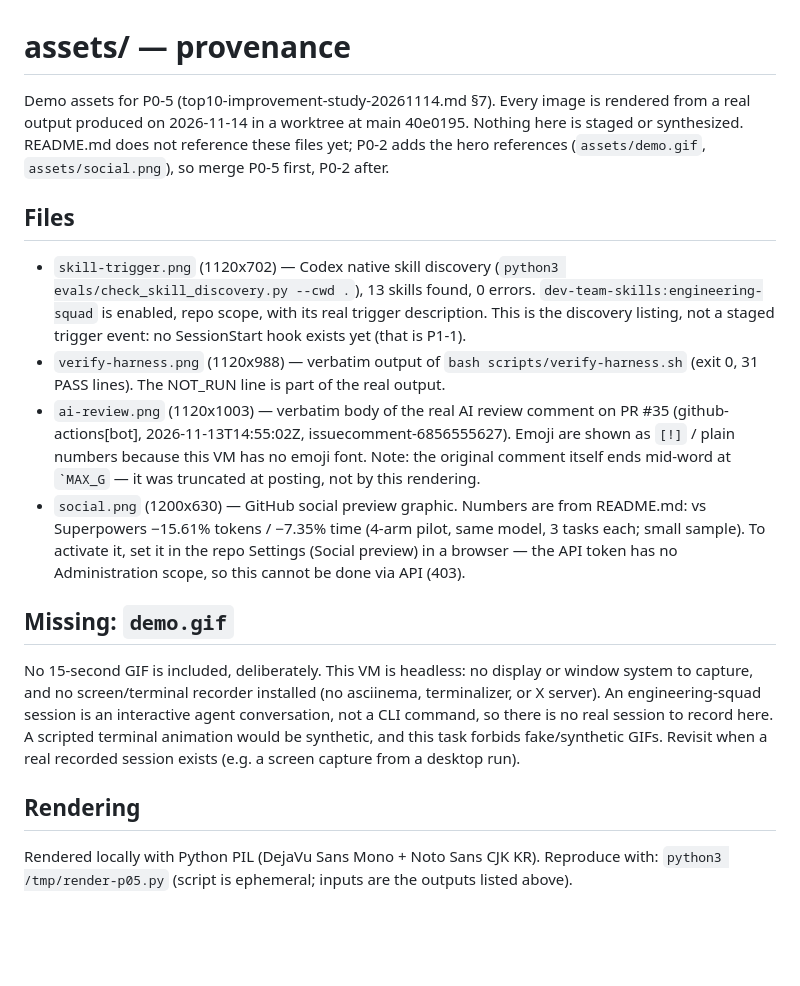
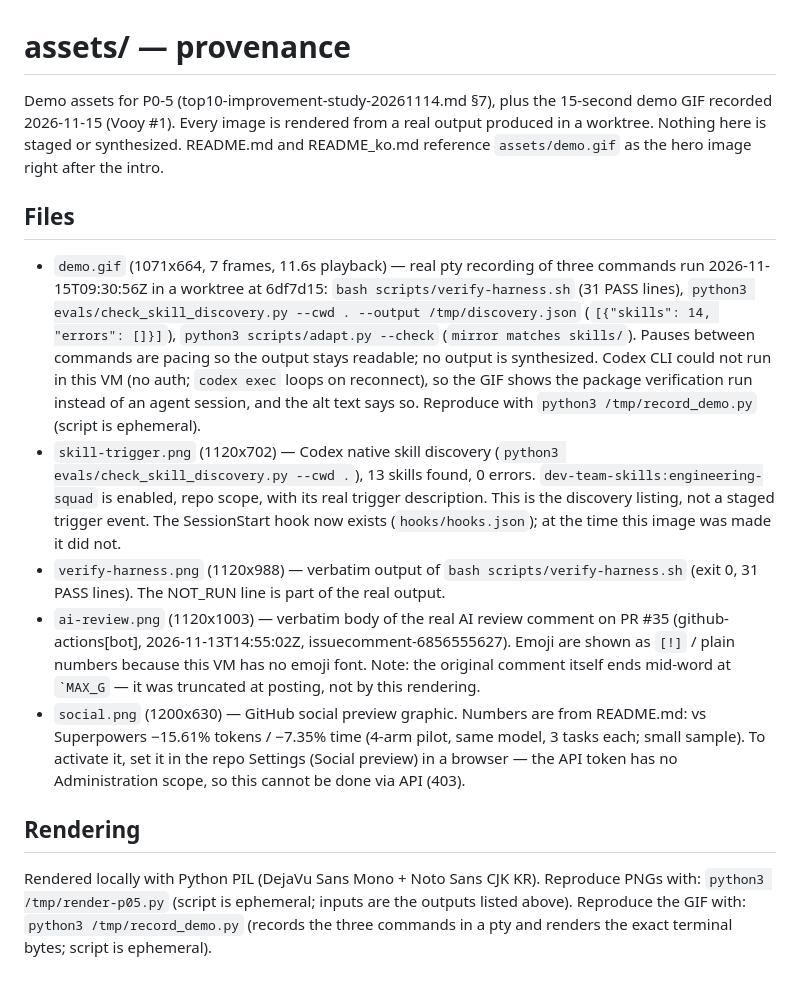
Before and after one commit to DongJinNam/dev-team-skills, a Markdown page: assets/SOURCES.md, the part around the change. Drawn GitHub-style; blank space fills up the shorter version.

Commit message:
docs(assets): record real demo.gif and label the example block (Vooy #1)
demo.gif is a real pty recording (2026-11-15, head 6df7d15):
verify-harness PASS, skill discovery 14 skills 0 errors, adapt
--check. Codex CLI cannot run in this VM (no auth, reconnect loop),
so the GIF shows the package verification run, not an agent session.
The hero image moves to the top of both READMEs; the $ claude
example block is labeled 'Example (not a real run)'.

```diff
--- a/assets/SOURCES.md
+++ b/assets/SOURCES.md
@@ -1,18 +1,31 @@
 # assets/ — provenance
 
-Demo assets for P0-5 (top10-improvement-study-20261114.md §7). Every image is
-rendered from a real output produced on 2026-11-14 in a worktree at main
-40e0195. Nothing here is staged or synthesized. README.md does not reference
-these files yet; P0-2 adds the hero references (`assets/demo.gif`,
-`assets/social.png`), so merge P0-5 first, P0-2 after.
+Demo assets for P0-5 (top10-improvement-study-20261114.md §7), plus the
+15-second demo GIF recorded 2026-11-15 (Vooy #1). Every image is
+rendered from a real output produced in a worktree. Nothing here is
+staged or synthesized. README.md and README_ko.md reference
+`assets/demo.gif` as the hero image right after the intro.
 
 ## Files
 
+- `demo.gif` (1071x664, 7 frames, 11.6s playback) — real pty recording
+  of three commands run 2026-11-15T09:30:56Z in a worktree at
+  6df7d15: `bash scripts/verify-harness.sh` (31 PASS lines),
+  `python3 evals/check_skill_discovery.py --cwd . --output /tmp/discovery.json`
+  (`[{"skills": 14, "errors": []}]`),
+  `python3 scripts/adapt.py --check` (`mirror matches skills/`).
+  Pauses between commands are pacing so the output stays readable;
+  no output is synthesized. Codex CLI could not run in this VM (no
+  auth; `codex exec` loops on reconnect), so the GIF shows the package
+  verification run instead of an agent session, and the alt text says
+  so. Reproduce with `python3 /tmp/record_demo.py` (script is
+  ephemeral).
 - `skill-trigger.png` (1120x702) — Codex native skill discovery
   (`python3 evals/check_skill_discovery.py --cwd .`), 13 skills found, 0 errors.
   `dev-team-skills:engineering-squad` is enabled, repo scope, with its real
   trigger description. This is the discovery listing, not a staged trigger
-  event: no SessionStart hook exists yet (that is P1-1).
+  event. The SessionStart hook now exists (`hooks/hooks.json`); at the
+  time this image was made it did not.
 - `verify-harness.png` (1120x988) — verbatim output of
   `bash scripts/verify-harness.sh` (exit 0, 31 PASS lines). The NOT_RUN line
   is part of the real output.
@@ -27,18 +40,10 @@ these files yet; P0-2 adds the hero references (`assets/demo.gif`,
   Settings (Social preview) in a browser — the API token has no
   Administration scope, so this cannot be done via API (403).
 
-## Missing: `demo.gif`
-
-No 15-second GIF is included, deliberately. This VM is headless: no display
-or window system to capture, and no screen/terminal recorder installed (no
-asciinema, terminalizer, or X server). An engineering-squad session is an
-interactive agent conversation, not a CLI command, so there is no real
-session to record here. A scripted terminal animation would be synthetic,
-and this task forbids fake/synthetic GIFs. Revisit when a real recorded
-session exists (e.g. a screen capture from a desktop run).
-
 ## Rendering
 
 Rendered locally with Python PIL (DejaVu Sans Mono + Noto Sans CJK KR).
-Reproduce with: `python3 /tmp/render-p05.py` (script is ephemeral; inputs are
-the outputs listed above).
+Reproduce PNGs with: `python3 /tmp/render-p05.py` (script is ephemeral;
+inputs are the outputs listed above). Reproduce the GIF with:
+`python3 /tmp/record_demo.py` (records the three commands in a pty and
+renders the exact terminal bytes; script is ephemeral).
```
Also changed, not shown: README.md (+4 -1 lines), README_ko.md (+4 -1 lines), assets/demo.gif (added).
